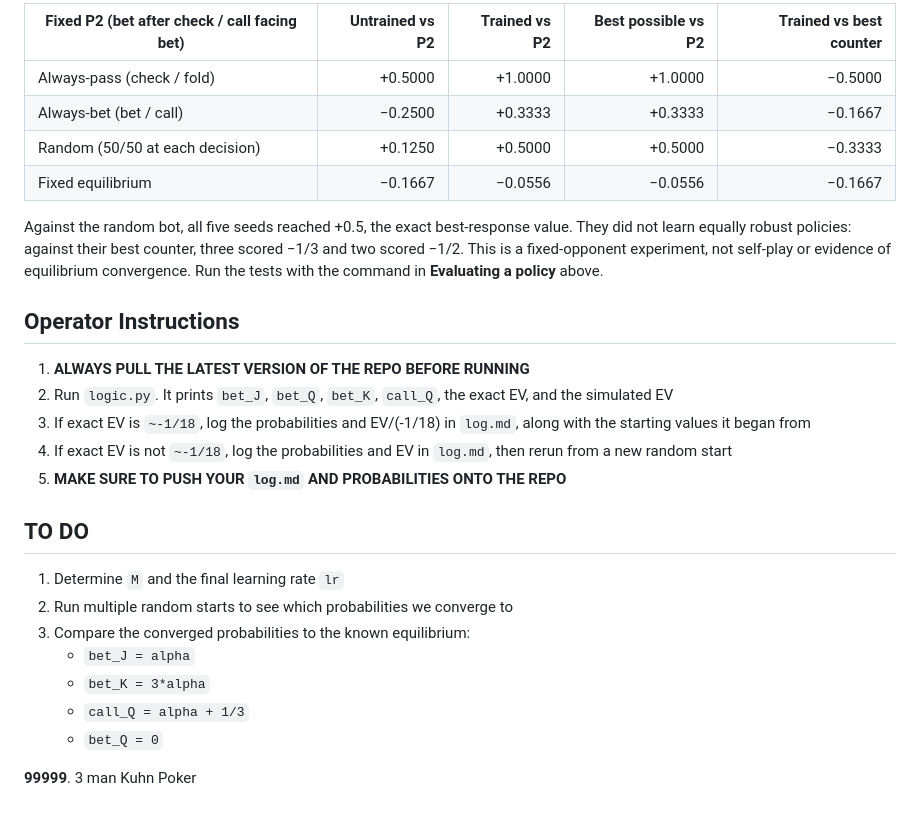
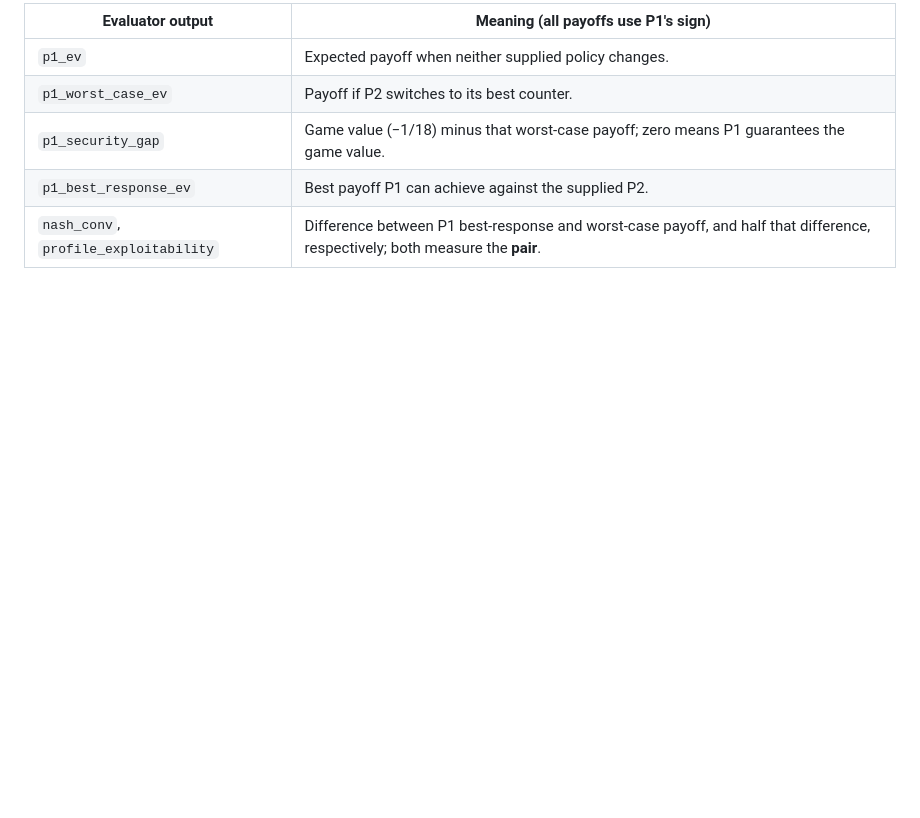
Before and after one commit to dwu0501/CSE150A-Project, a Markdown page: README.md, the part around one of its changes. Drawn GitHub-style; blank space fills up the shorter version.

```diff
--- a/README.md
+++ b/README.md
@@ -61,27 +70,8 @@ After training, the learner freezes its greedy policy (no exploration; exact tie
 
-| Fixed P2 (bet after check / call facing bet) | Untrained vs P2 | Trained vs P2 | Best possible vs P2 | Trained vs best counter |
-| --- | ---: | ---: | ---: | ---: |
-| Always-pass (check / fold) | +0.5000 | +1.0000 | +1.0000 | −0.5000 |
-| Always-bet (bet / call) | −0.2500 | +0.3333 | +0.3333 | −0.1667 |
-| Random (50/50 at each decision) | +0.1250 | +0.5000 | +0.5000 | −0.3333 |
-| Fixed equilibrium | −0.1667 | −0.0556 | −0.0556 | −0.1667 |
-
-Against the random bot, all five seeds reached +0.5, the exact best-response value. They did not learn equally robust policies: against their best counter, three scored −1/3 and two scored −1/2. This is a fixed-opponent experiment, not self-play or evidence of equilibrium convergence. Run the tests with the command in **Evaluating a policy** above.
-
-## Operator Instructions
-1. **ALWAYS PULL THE LATEST VERSION OF THE REPO BEFORE RUNNING**
-2. Run `logic.py`. It prints `bet_J`, `bet_Q`, `bet_K`, `call_Q`, the exact EV, and the simulated EV
-3. If exact EV is `~-1/18`, log the probabilities and EV/(-1/18) in `log.md`, along with the starting values it began from
-4. If exact EV is not `~-1/18`, log the probabilities and EV in `log.md`, then rerun from a new random start
-5. **MAKE SURE TO PUSH YOUR `log.md` AND PROBABILITIES ONTO THE REPO**
-
-## TO DO
-1. Determine `M` and the final learning rate `lr`
-2. Run multiple random starts to see which probabilities we converge to
-3. Compare the converged probabilities to the known equilibrium:
-    * `bet_J = alpha`
-    * `bet_K = 3*alpha`
-    * `call_Q = alpha + 1/3`
-    * `bet_Q = 0`
-
-**99999**. 3 man Kuhn Poker
+| Evaluator output | Meaning (all payoffs use P1's sign) |
+| --- | --- |
+| `p1_ev` | Expected payoff when neither supplied policy changes. |
+| `p1_worst_case_ev` | Payoff if P2 switches to its best counter. |
+| `p1_security_gap` | Game value (−1/18) minus that worst-case payoff; zero means P1 guarantees the game value. |
+| `p1_best_response_ev` | Best payoff P1 can achieve against the supplied P2. |
+| `nash_conv`, `profile_exploitability` | Difference between P1 best-response and worst-case payoff, and half that difference, respectively; both measure the **pair**. |
```
Also changed, not shown: other parts of README.md (+56 -47 lines), results/fixed.png (added), results/selfplay.png (added), 10 other files.
